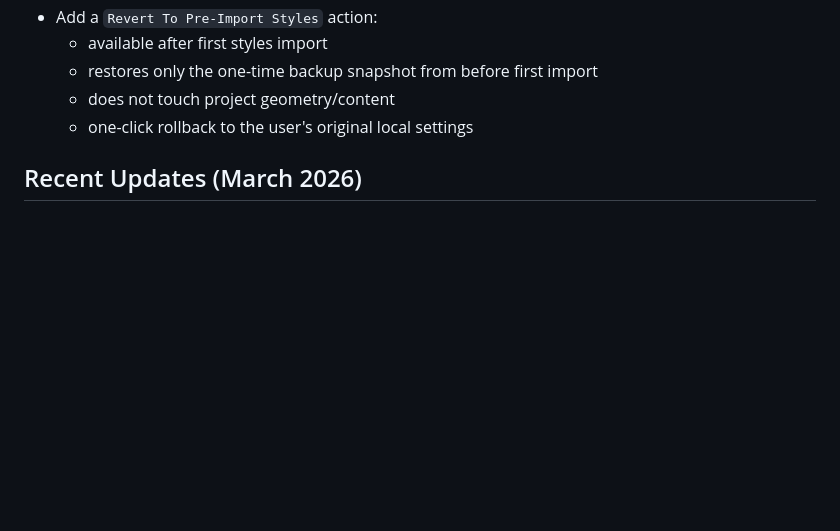
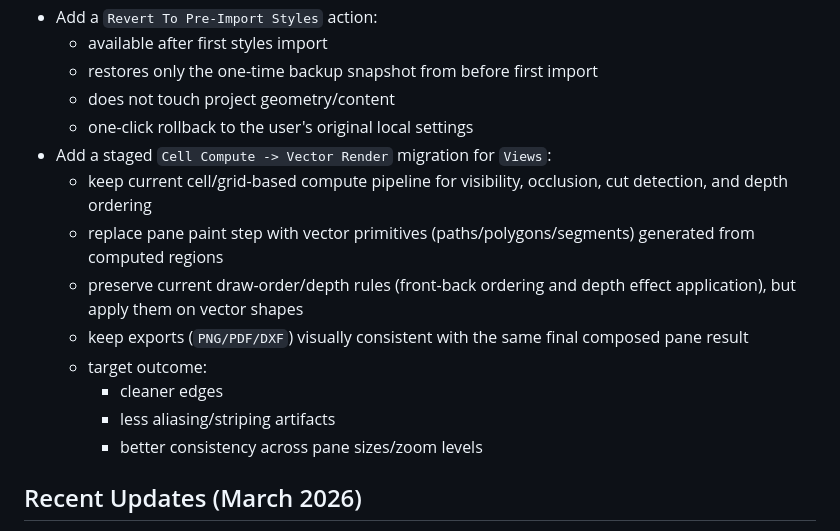
Before and after one commit to ganton91/Test, a Markdown page: PROJECT_MEMORY.md, the part around the change. Rendered like a GitHub page; blank space fills up the shorter version.

Commit message:
md update

```diff
--- a/PROJECT_MEMORY.md
+++ b/PROJECT_MEMORY.md
@@ -525,6 +525,15 @@ The current goal is to keep building `Milimetre` as a strong, minimal infinite c
   - restores only the one-time backup snapshot from before first import
   - does not touch project geometry/content
   - one-click rollback to the user's original local settings
+- Add a staged `Cell Compute -> Vector Render` migration for `Views`:
+  - keep current cell/grid-based compute pipeline for visibility, occlusion, cut detection, and depth ordering
+  - replace pane paint step with vector primitives (paths/polygons/segments) generated from computed regions
+  - preserve current draw-order/depth rules (front-back ordering and depth effect application), but apply them on vector shapes
+  - keep exports (`PNG/PDF/DXF`) visually consistent with the same final composed pane result
+  - target outcome:
+    - cleaner edges
+    - less aliasing/striping artifacts
+    - better consistency across pane sizes/zoom levels
 
 ## Recent Updates (March 2026)
 
```
